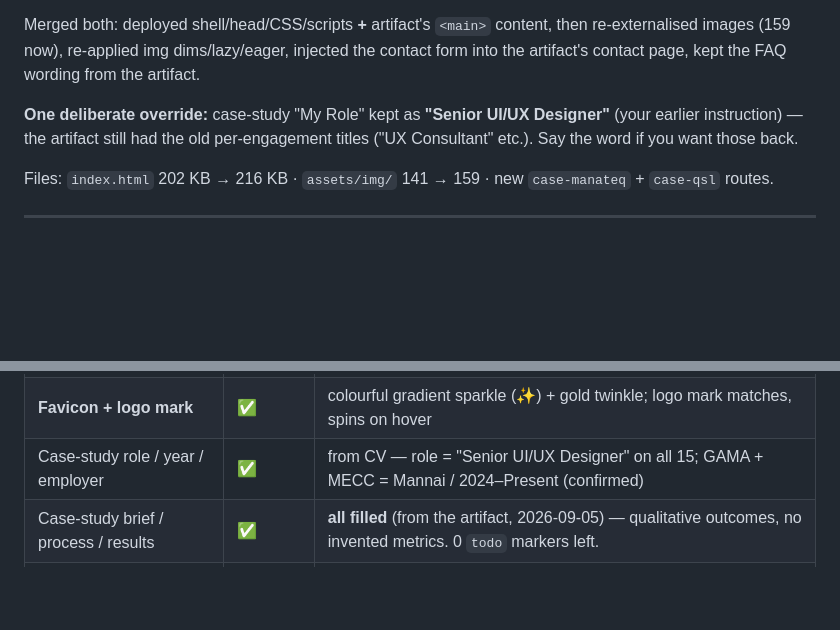
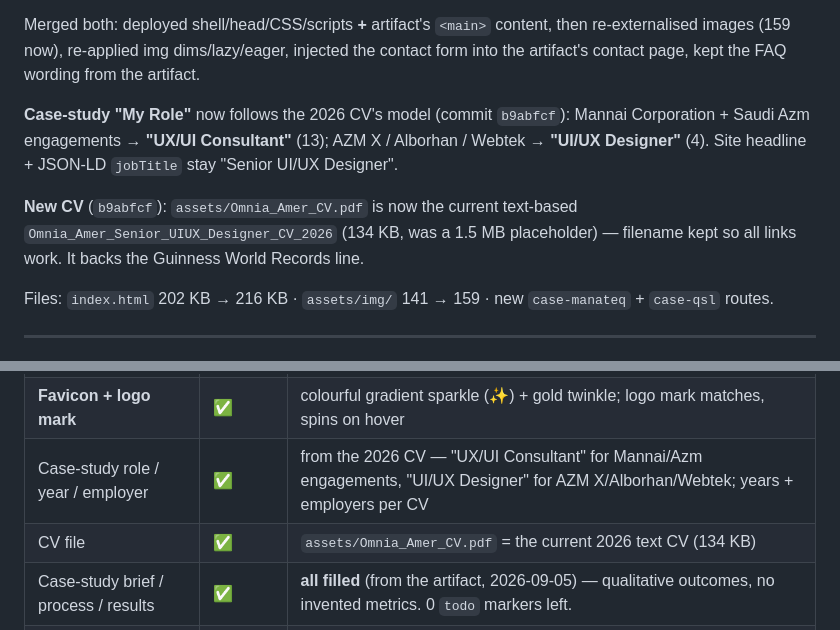
Before and after one commit to Omnia-Amer/portfolio, a Markdown page: ENHANCEMENTS.md, 2 parts joined by grey strips. Rendered like a GitHub page; blank space fills up the shorter version.

Commit message:
Docs: log CV swap + per-engagement role titles
Co-Authored-By: Claude Sonnet 5 <noreply@anthropic.com>

```diff
--- a/ENHANCEMENTS.md
+++ b/ENHANCEMENTS.md
@@ -18,9 +18,14 @@ Merged both: deployed shell/head/CSS/scripts **+** artifact's `<main>` content,
 re-externalised images (159 now), re-applied img dims/lazy/eager, injected the contact
 form into the artifact's contact page, kept the FAQ wording from the artifact.
 
-**One deliberate override:** case-study "My Role" kept as **"Senior UI/UX Designer"**
-(your earlier instruction) — the artifact still had the old per-engagement titles
-("UX Consultant" etc.). Say the word if you want those back.
+**Case-study "My Role"** now follows the 2026 CV's model (commit `b9abfcf`):
+Mannai Corporation + Saudi Azm engagements → **"UX/UI Consultant"** (13);
+AZM X / Alborhan / Webtek → **"UI/UX Designer"** (4). Site headline + JSON-LD
+`jobTitle` stay "Senior UI/UX Designer".
+
+**New CV** (`b9abfcf`): `assets/Omnia_Amer_CV.pdf` is now the current text-based
+`Omnia_Amer_Senior_UIUX_Designer_CV_2026` (134 KB, was a 1.5 MB placeholder) —
+filename kept so all links work. It backs the Guinness World Records line.
 
 Files: `index.html` 202 KB → 216 KB · `assets/img/` 141 → 159 · new `case-manateq` +
 `case-qsl` routes.
@@ -54,7 +59,8 @@ Files: `index.html` 202 KB → 216 KB · `assets/img/` 141 → 159 · new `case-
 | **Contact form** | ✅ verified | Email-first via FormSubmit → "Message sent ✓"; WhatsApp is a secondary button. Both tested live. |
 | **Analytics** | ✅ verified | GoatCounter at `omnia.goatcounter.com` — count returns 200, SPA routes tracked |
 | **Favicon + logo mark** | ✅ | colourful gradient sparkle (✨) + gold twinkle; logo mark matches, spins on hover |
-| Case-study role / year / employer | ✅ | from CV — role = "Senior UI/UX Designer" on all 15; GAMA + MECC = Mannai / 2024–Present (confirmed) |
+| Case-study role / year / employer | ✅ | from the 2026 CV — "UX/UI Consultant" for Mannai/Azm engagements, "UI/UX Designer" for AZM X/Alborhan/Webtek; years + employers per CV |
+| CV file | ✅ | `assets/Omnia_Amer_CV.pdf` = the current 2026 text CV (134 KB) |
 | Case-study brief / process / results | ✅ | **all filled** (from the artifact, 2026-09-05) — qualitative outcomes, no invented metrics. 0 `todo` markers left. |
 | Lighthouse Performance | 🟡 | **58** with extensions on — contaminated; needs an Incognito re-run (see §5) |
 | Image compression / WebP | ❌ | declined — Omnia wants maximum quality / hi-res |
```
